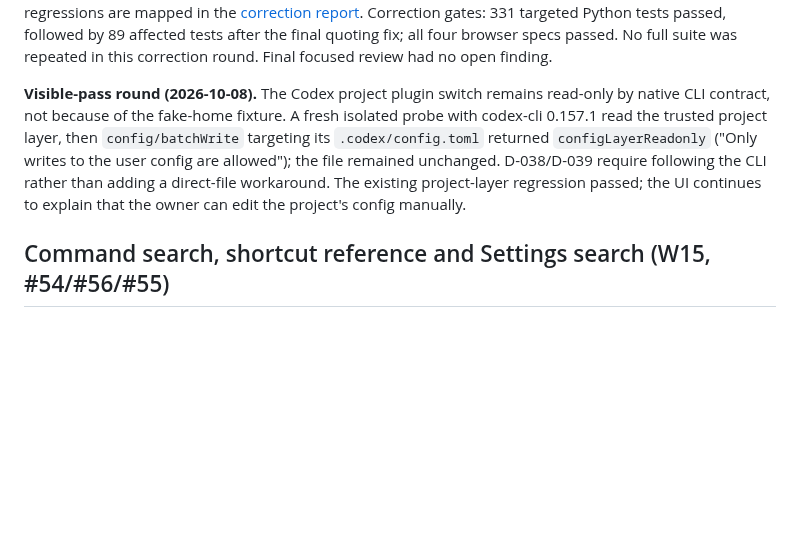
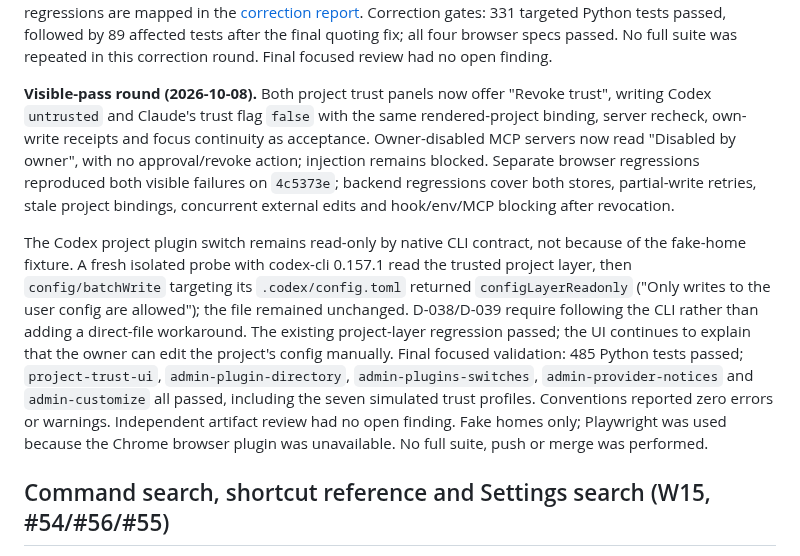
Before and after one commit to sophia-phillipa/keepharness, a Markdown page: dossier/releases/v0.16.0.md, the part around the change. Rendered like a GitHub page; blank space fills up the shorter version.

```diff
--- a/dossier/releases/v0.16.0.md
+++ b/dossier/releases/v0.16.0.md
@@ -1043,14 +1043,29 @@ Correction gates: 331 targeted Python tests passed, followed by 89 affected
 tests after the final quoting fix; all four browser specs passed. No full suite
 was repeated in this correction round. Final focused review had no open finding.
 
-**Visible-pass round (2026-10-08).** The Codex project plugin switch remains
-read-only by native CLI contract, not because of the fake-home fixture. A fresh
+**Visible-pass round (2026-10-08).** Both project trust panels now offer
+"Revoke trust", writing Codex `untrusted` and Claude's trust flag `false` with
+the same rendered-project binding, server recheck, own-write receipts and focus
+continuity as acceptance. Owner-disabled MCP servers now read "Disabled by
+owner", with no approval/revoke action; injection remains blocked. Separate
+browser regressions reproduced both visible failures on `4c5373e`; backend
+regressions cover both stores, partial-write retries, stale project bindings,
+concurrent external edits and hook/env/MCP blocking after revocation.
+
+The Codex project plugin switch remains read-only by native CLI contract,
+not because of the fake-home fixture. A fresh
 isolated probe with codex-cli 0.157.1 read the trusted project layer, then
 `config/batchWrite` targeting its `.codex/config.toml` returned
 `configLayerReadonly` ("Only writes to the user config are allowed"); the file
 remained unchanged. D-038/D-039 require following the CLI rather than adding a
 direct-file workaround. The existing project-layer regression passed; the UI
 continues to explain that the owner can edit the project's config manually.
+Final focused validation: 485 Python tests passed; `project-trust-ui`,
+`admin-plugin-directory`, `admin-plugins-switches`, `admin-provider-notices`
+and `admin-customize` all passed, including the seven simulated trust profiles.
+Conventions reported zero errors or warnings. Independent artifact review had
+no open finding. Fake homes only; Playwright was used because the Chrome browser
+plugin was unavailable. No full suite, push or merge was performed.
 
 
 ## Command search, shortcut reference and Settings search (W15, #54/#56/#55)
```
Also changed, not shown: dossier/provider-facade-design.md (+13 -1 lines), dossier/trust-mcp-approval-validation.md (+38 -0 lines).
